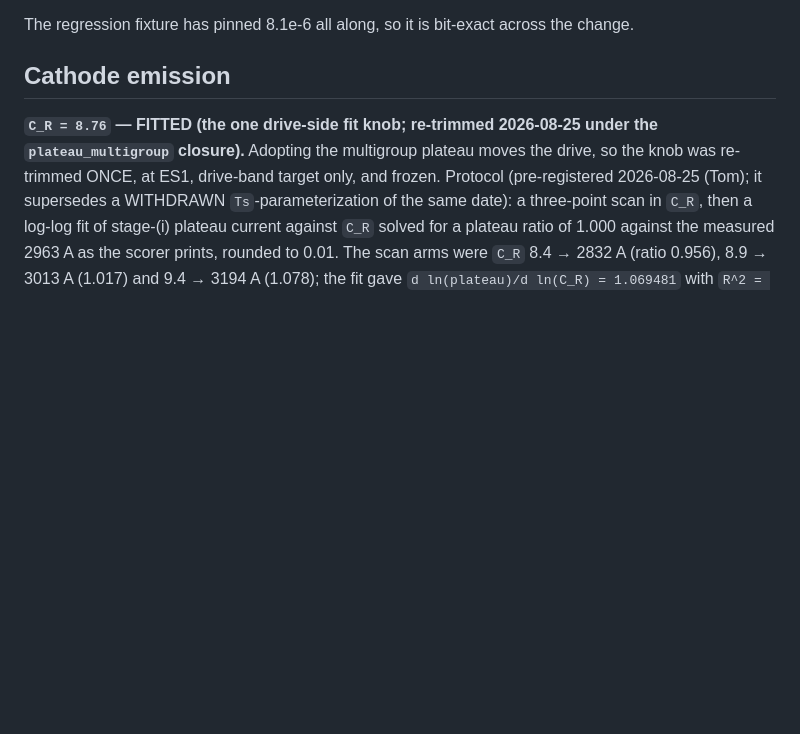
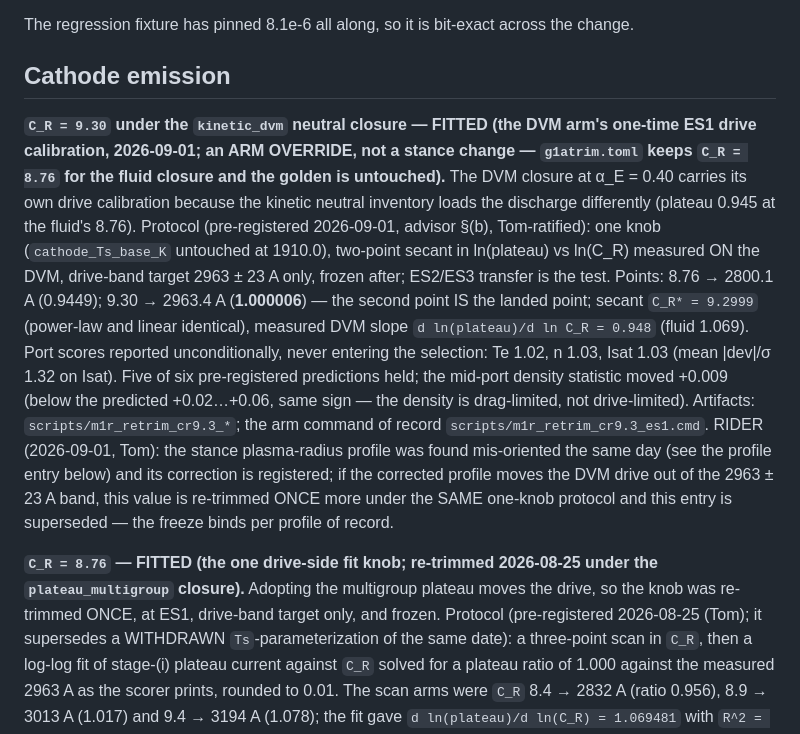
Before and after one commit to tlook19/bapsf-transport, a Markdown page: scripts/production_stance_provenance.md, the part around the change. GitHub-like rendering; blank space fills up the shorter version.

Commit message:
Record the DVM closure's ES1 drive calibration C_R = 9.30 (arm override)
One-knob secant on the kinetic_dvm arm (8.76 -> 0.9449, 9.30 -> 1.000006),
slope 0.948, Ts_base untouched, frozen per profile of record; rider: the
same-day profile-orientation correction may re-trigger the trim under the
same protocol. Stance g1atrim and the golden untouched.

Co-Authored-By: Claude Fable 5 <noreply@anthropic.com>
Claude-Session: https://claude.ai/code/session_01F5v78qR5yXC4NeTrdgojr5

```diff
--- a/scripts/production_stance_provenance.md
+++ b/scripts/production_stance_provenance.md
@@ -109,6 +109,31 @@ The regression fixture has pinned 8.1e-6 all along, so it is bit-exact
 across the change.
 
 ## Cathode emission
+
+**`C_R = 9.30` under the `kinetic_dvm` neutral closure — FITTED (the DVM
+arm's one-time ES1 drive calibration, 2026-09-01; an ARM OVERRIDE, not a
+stance change — `g1atrim.toml` keeps `C_R = 8.76` for the fluid closure and
+the golden is untouched).** The DVM closure at α_E = 0.40 carries its own
+drive calibration because the kinetic neutral inventory loads the discharge
+differently (plateau 0.945 at the fluid's 8.76). Protocol (pre-registered
+2026-09-01, advisor §(b), Tom-ratified): one knob (`cathode_Ts_base_K`
+untouched at 1910.0), two-point secant in ln(plateau) vs ln(C_R) measured ON
+the DVM, drive-band target 2963 ± 23 A only, frozen after; ES2/ES3 transfer
+is the test. Points: 8.76 → 2800.1 A (0.9449); 9.30 → 2963.4 A
+(**1.000006**) — the second point IS the landed point; secant
+`C_R* = 9.2999` (power-law and linear identical), measured DVM slope
+`d ln(plateau)/d ln C_R = 0.948` (fluid 1.069). Port scores reported
+unconditionally, never entering the selection: Te 1.02, n 1.03, Isat 1.03
+(mean |dev|/σ 1.32 on Isat). Five of six pre-registered predictions held;
+the mid-port density statistic moved +0.009 (below the predicted +0.02…+0.06,
+same sign — the density is drag-limited, not drive-limited). Artifacts:
+`scripts/m1r_retrim_cr9.3_*`; the arm command of record
+`scripts/m1r_retrim_cr9.3_es1.cmd`. RIDER (2026-09-01, Tom): the stance
+plasma-radius profile was found mis-oriented the same day (see the profile
+entry below) and its correction is registered; if the corrected profile moves
+the DVM drive out of the 2963 ± 23 A band, this value is re-trimmed ONCE more
+under the SAME one-knob protocol and this entry is superseded — the freeze
+binds per profile of record.
 
 **`C_R = 8.76` — FITTED (the one drive-side fit knob; re-trimmed
 2026-08-25 under the `plateau_multigroup` closure).** Adopting the
```
